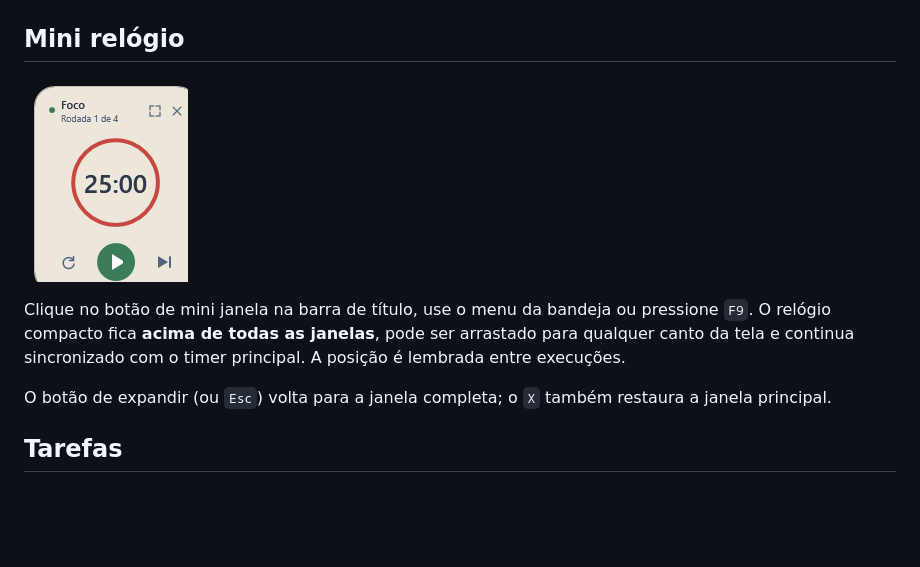
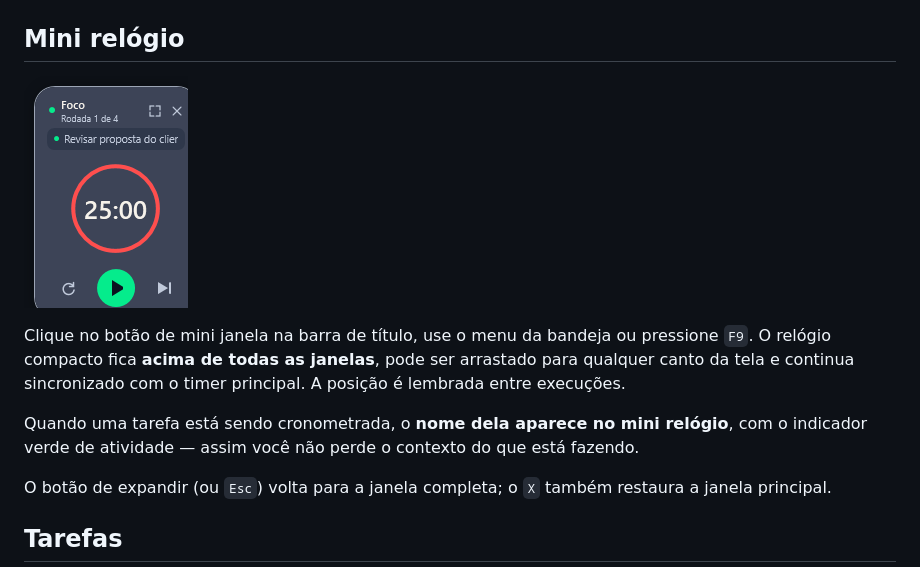
Before and after one commit to eduardo-pacheco-dev/working-hours, a Markdown page: README.md, the part around the change. Rendered like a GitHub page; pictures changed too: docs/screenshots/mini.png; blank space fills up the shorter version.

```diff
--- a/README.md
+++ b/README.md
@@ -35,6 +35,8 @@ Uma releitura nativa para Windows do [Pomotroid](https://github.com/Splode/pomot
 ![Mini relógio](docs/screenshots/mini.png)
 
 Clique no botão de mini janela na barra de título, use o menu da bandeja ou pressione `F9`. O relógio compacto fica **acima de todas as janelas**, pode ser arrastado para qualquer canto da tela e continua sincronizado com o timer principal. A posição é lembrada entre execuções.
+
+Quando uma tarefa está sendo cronometrada, o **nome dela aparece no mini relógio**, com o indicador verde de atividade — assim você não perde o contexto do que está fazendo.
 
 O botão de expandir (ou `Esc`) volta para a janela completa; o `X` também restaura a janela principal.
 
```
Also changed, not shown: 4 other files.
